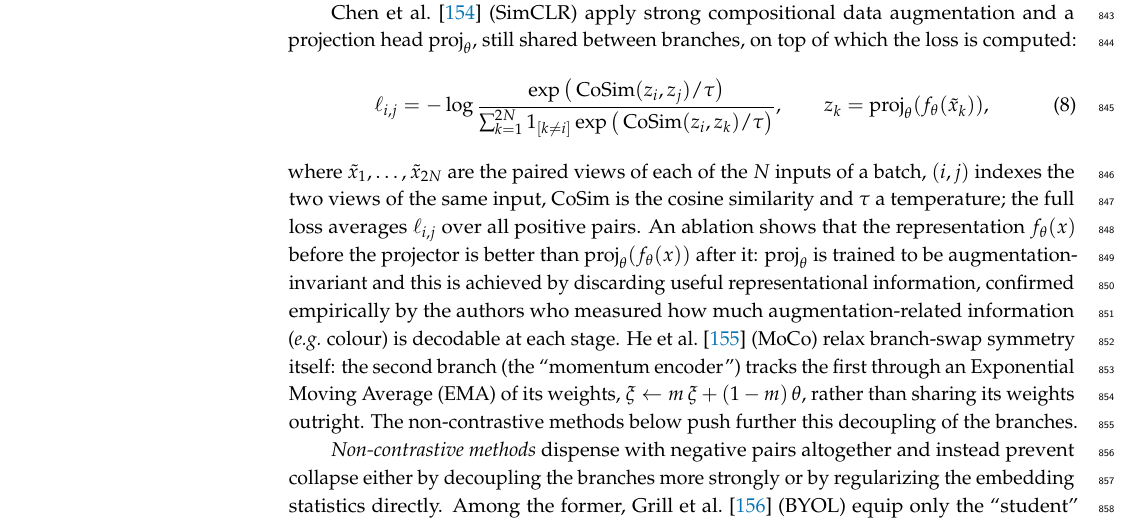
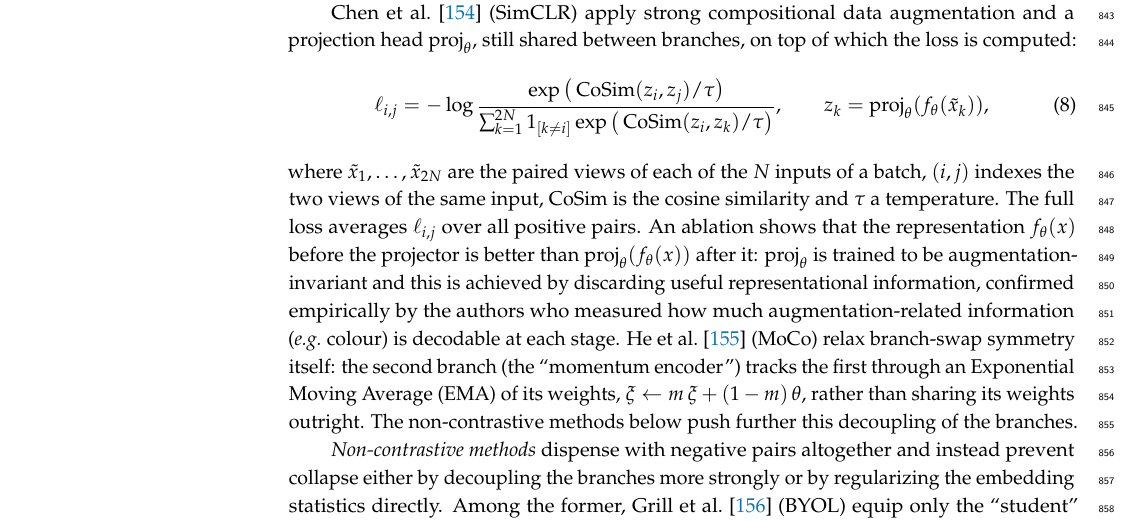
Before and after one commit to PierrickLeroy/Symmetries-in-Deep-Learning-a-Survey, a LaTeX paper (main.tex): part of page 24 of 92, cut so that both start at the same text. Compiled offline with pdfLaTeX.

Commit message:
small edits

```diff
--- a/main.tex
+++ b/main.tex
@@ -955,7 +955,7 @@ Early metric learning methods proposed a symmetric loss $\ell(x_1,x_2,\theta)$ t
 \begin{equation}
     \ell_{i,j}=-\log\frac{\exp\big(\operatorname{CoSim}(z_i,z_j)/\tau\big)}{\sum_{k=1}^{2N} 1_{[k\neq i]}\exp\big(\operatorname{CoSim}(z_i,z_k)/\tau\big)},\qquad z_k=\operatorname{proj}_\theta(f_\theta(\tilde x_k)),
 \end{equation}
-where $\tilde x_1,\dots,\tilde x_{2N}$ are the paired views of each of the $N$ inputs of a batch, $(i,j)$ indexes the two views of the same input, $\operatorname{CoSim}$ is the cosine similarity and $\tau$ a temperature; the full loss averages $\ell_{i,j}$ over all positive pairs.
+where $\tilde x_1,\dots,\tilde x_{2N}$ are the paired views of each of the $N$ inputs of a batch, $(i,j)$ indexes the two views of the same input, $\operatorname{CoSim}$ is the cosine similarity and $\tau$ a temperature. The full loss averages $\ell_{i,j}$ over all positive pairs.
 An ablation shows that the representation $f_\theta(x)$ before the projector is better than $\operatorname{proj}_\theta(f_\theta(x))$ after it: $\operatorname{proj}_\theta$ is trained to be augmentation-invariant and this is achieved by discarding useful representational information, confirmed empirically by the authors who measured how much augmentation-related information (\textit{e.g.}\ colour) is decodable at each stage.
 \citet{he2020} (MoCo) relax branch-swap symmetry itself: the second branch (the ``momentum encoder'') tracks the first through an Exponential Moving Average (EMA) of its weights, $\xi\leftarrow m\,\xi+(1-m)\,\theta$, rather than sharing its weights outright. The non-contrastive methods below push further this decoupling of the branches.
 
```
